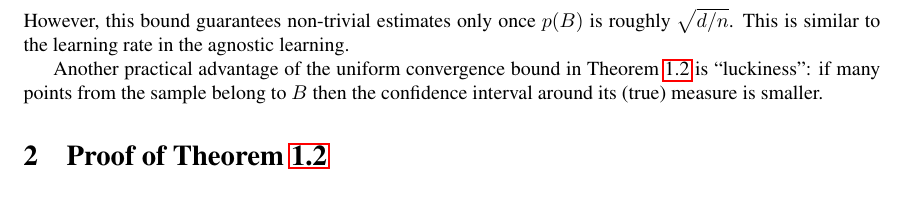
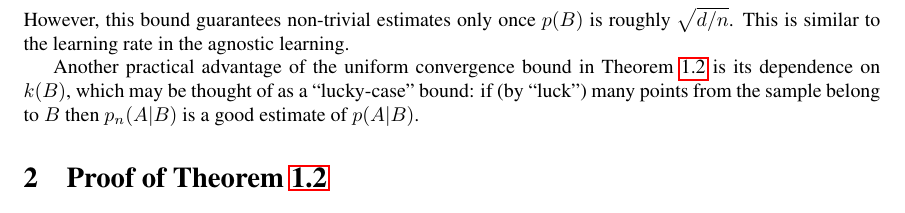
Before and after one commit to yoavfreund/GameTheoreticConfidence, a LaTeX document (ActiveBalls/UnifConfCondProb.tex): part of page 2 of 8, cut so that both start at the same text. Compiled offline with pdfLaTeX.

Commit message:
unifconv

```diff
--- a/ActiveBalls/UnifConfCondProb.tex
+++ b/ActiveBalls/UnifConfCondProb.tex
@@ -291,8 +291,10 @@ Indeed, since the VC dimension of $\{B\cap A : i\in \I\}$ is at most $d$, it fol
 However, this bound guarantees non-trivial estimates only once $p(B)$ is roughly $\sqrt{d/n}$.
 This is similar to the learning rate in the agnostic learning.
 
-Another practical advantage of the uniform convergence bound in \Cref{thm:UCECM} is ``luckiness'':
-if many points from the sample belong to $B$ then the confidence interval around its (true) measure is smaller.
+Another practical advantage of the uniform convergence bound in \Cref{thm:UCECM} is its dependence on $k(B)$,
+which may be thought of as a ``lucky-case'' bound:
+if (by ``luck'') many points from the sample belong to $B$
+then $p_n(A\vert B)$ is a good estimate of $p(A\vert B)$.
 
 
 
```
